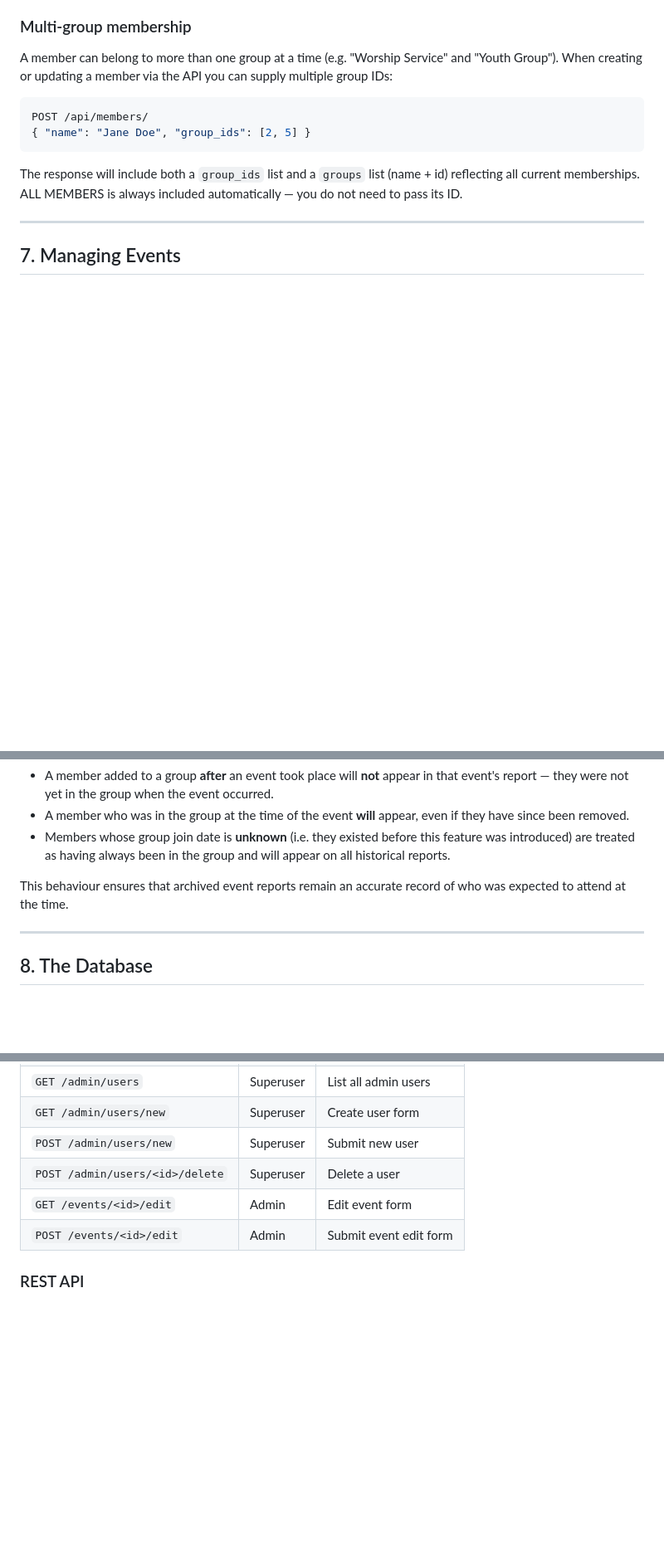
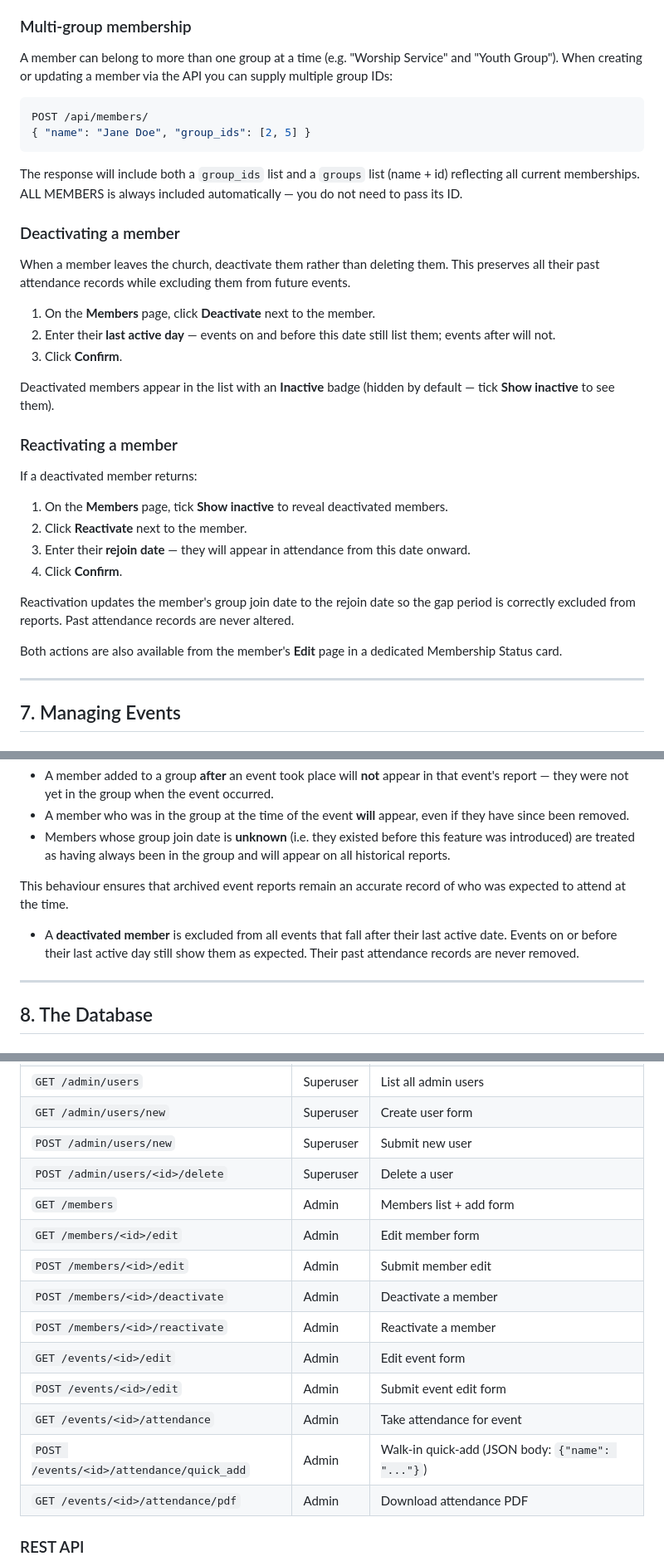
Before and after one commit to evanlow/shephard, a Markdown page: ADMIN_GUIDE.md, 3 parts joined by grey strips. Shown at 83% size. GitHub-like rendering; blank space fills up the shorter version.

```diff
--- a/ADMIN_GUIDE.md
+++ b/ADMIN_GUIDE.md
@@ -154,6 +154,29 @@ POST /api/members/
 
 The response will include both a `group_ids` list and a `groups` list (name + id) reflecting all current memberships. ALL MEMBERS is always included automatically — you do not need to pass its ID.
 
+### Deactivating a member
+
+When a member leaves the church, deactivate them rather than deleting them. This preserves all their past attendance records while excluding them from future events.
+
+1. On the **Members** page, click **Deactivate** next to the member.
+2. Enter their **last active day** — events on and before this date still list them; events after will not.
+3. Click **Confirm**.
+
+Deactivated members appear in the list with an **Inactive** badge (hidden by default — tick **Show inactive** to see them).
+
+### Reactivating a member
+
+If a deactivated member returns:
+
+1. On the **Members** page, tick **Show inactive** to reveal deactivated members.
+2. Click **Reactivate** next to the member.
+3. Enter their **rejoin date** — they will appear in attendance from this date onward.
+4. Click **Confirm**.
+
+Reactivation updates the member's group join date to the rejoin date so the gap period is correctly excluded from reports. Past attendance records are never altered.
+
+Both actions are also available from the member's **Edit** page in a dedicated Membership Status card.
+
 ---
 
 ## 7. Managing Events
@@ -187,6 +210,8 @@ This means:
 - Members whose group join date is **unknown** (i.e. they existed before this feature was introduced) are treated as having always been in the group and will appear on all historical reports.
 
 This behaviour ensures that archived event reports remain an accurate record of who was expected to attend at the time.
+
+- A **deactivated member** is excluded from all events that fall after their last active date. Events on or before their last active day still show them as expected. Their past attendance records are never removed.
 
 ---
 
@@ -286,8 +311,16 @@ Configure these in your `.env` file (copied from `.env.example`).
 | `GET /admin/users/new` | Superuser | Create user form |
 | `POST /admin/users/new` | Superuser | Submit new user |
 | `POST /admin/users/<id>/delete` | Superuser | Delete a user |
+| `GET /members` | Admin | Members list + add form |
+| `GET /members/<id>/edit` | Admin | Edit member form |
+| `POST /members/<id>/edit` | Admin | Submit member edit |
+| `POST /members/<id>/deactivate` | Admin | Deactivate a member |
+| `POST /members/<id>/reactivate` | Admin | Reactivate a member |
 | `GET /events/<id>/edit` | Admin | Edit event form |
 | `POST /events/<id>/edit` | Admin | Submit event edit form |
+| `GET /events/<id>/attendance` | Admin | Take attendance for event |
+| `POST /events/<id>/attendance/quick_add` | Admin | Walk-in quick-add (JSON body: `{"name": "..."}`) |
+| `GET /events/<id>/attendance/pdf` | Admin | Download attendance PDF |
 
 ### REST API
 
```
Also changed, not shown: SUPERUSERS_GUIDE.md (+39 -0 lines).
